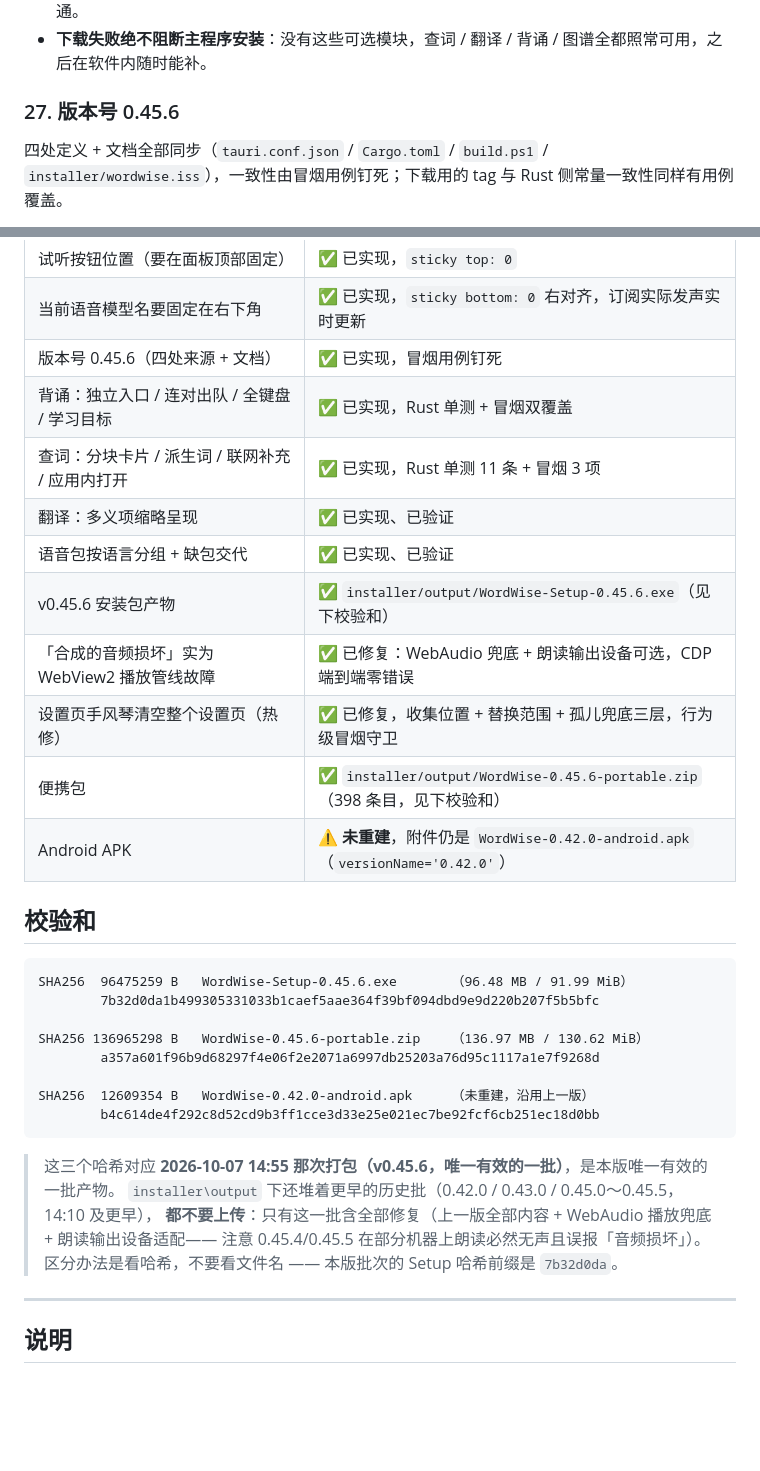
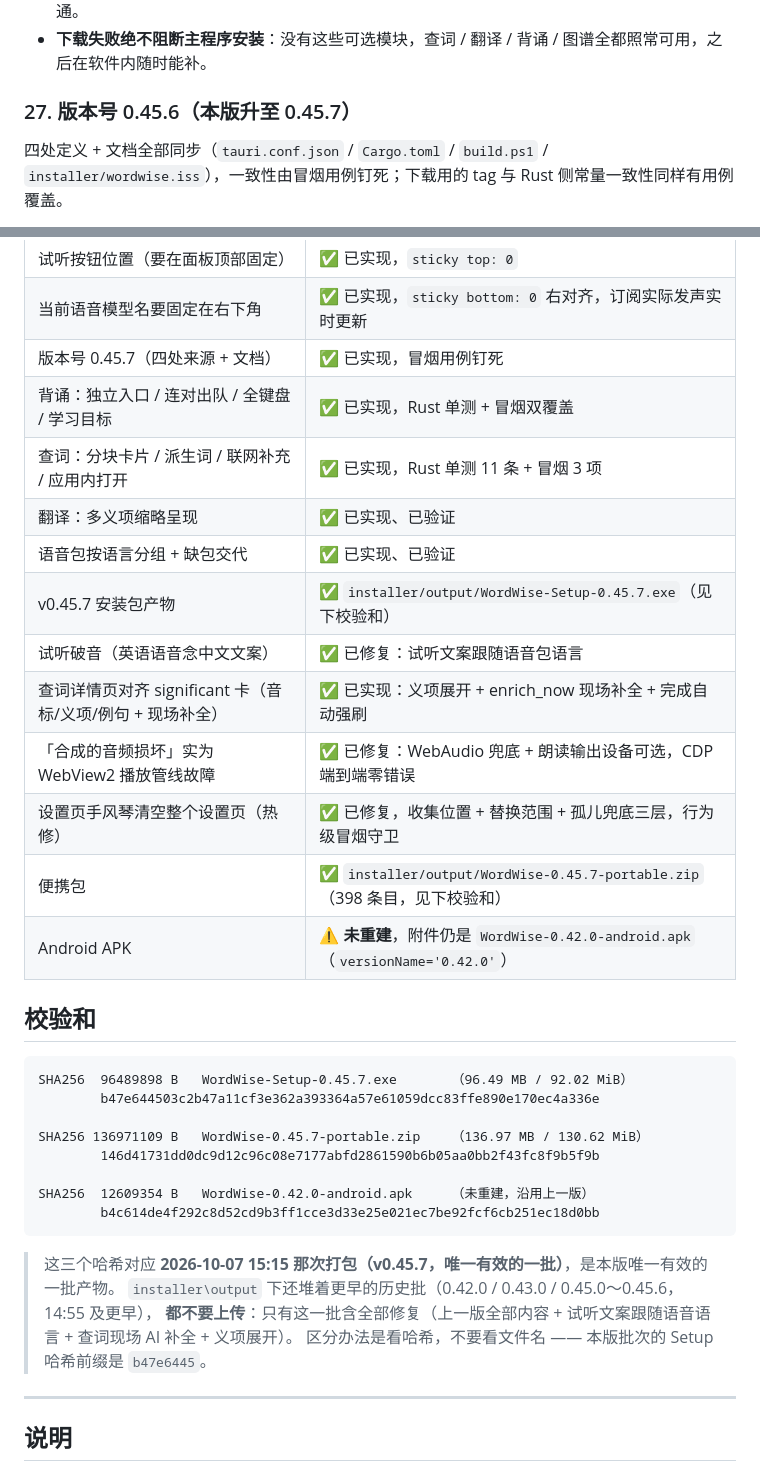
Before and after one commit to DedalusArtin/wordwise, a Markdown page: docs/releases/v0.45.7.md, 2 parts joined by grey strips. Rendered like a GitHub page; blank space fills up the shorter version.

````diff
--- a/docs/releases/v0.45.7.md
+++ b/docs/releases/v0.45.7.md
@@ -428,7 +428,7 @@ body.hidden = !next;                       // 改的是 HTML 属性
 - **升级提示两个选项都能继续**：过去必须点「否」才能往下走，点「是」反而卡住；现在两条路都通。
 - **下载失败绝不阻断主程序安装**：没有这些可选模块，查词 / 翻译 / 背诵 / 图谱全都照常可用，之后在软件内随时能补。
 
-### 27. 版本号 0.45.6
+### 27. 版本号 0.45.6（本版升至 0.45.7）
 
 四处定义 + 文档全部同步（`tauri.conf.json` / `Cargo.toml` / `build.ps1` / `installer/wordwise.iss`），一致性由冒烟用例钉死；下载用的 tag 与 Rust 侧常量一致性同样有用例覆盖。
 
@@ -567,35 +582,36 @@ APK 用 `installer/android/wordwise-release.jks` 正式自签名（该密钥与
 | 系统音色无法选择 / 选完丢失 | ✅ 已修复，`addEventListener` + 清单指纹比对 + 选中态同步 + 空列表重试 |
 | 试听按钮位置（要在面板顶部固定） | ✅ 已实现，`sticky top: 0` |
 | 当前语音模型名要固定在右下角 | ✅ 已实现，`sticky bottom: 0` 右对齐，订阅实际发声实时更新 |
-| 版本号 0.45.6（四处来源 + 文档） | ✅ 已实现，冒烟用例钉死 |
+| 版本号 0.45.7（四处来源 + 文档） | ✅ 已实现，冒烟用例钉死 |
 | 背诵：独立入口 / 连对出队 / 全键盘 / 学习目标 | ✅ 已实现，Rust 单测 + 冒烟双覆盖 |
 | 查词：分块卡片 / 派生词 / 联网补充 / 应用内打开 | ✅ 已实现，Rust 单测 11 条 + 冒烟 3 项 |
 | 翻译：多义项缩略呈现 | ✅ 已实现、已验证 |
 | 语音包按语言分组 + 缺包交代 | ✅ 已实现、已验证 |
-| v0.45.6 安装包产物 | ✅ `installer/output/WordWise-Setup-0.45.6.exe`（见下校验和） |
+| v0.45.7 安装包产物 | ✅ `installer/output/WordWise-Setup-0.45.7.exe`（见下校验和） |
+| 试听破音（英语语音念中文文案） | ✅ 已修复：试听文案跟随语音包语言 |
+| 查词详情页对齐 significant 卡（音标/义项/例句 + 现场补全） | ✅ 已实现：义项展开 + enrich_now 现场补全 + 完成自动强刷 |
 | 「合成的音频损坏」实为 WebView2 播放管线故障 | ✅ 已修复：WebAudio 兜底 + 朗读输出设备可选，CDP 端到端零错误 |
 | 设置页手风琴清空整个设置页（热修） | ✅ 已修复，收集位置 + 替换范围 + 孤儿兜底三层，行为级冒烟守卫 |
-| 便携包 | ✅ `installer/output/WordWise-0.45.6-portable.zip`（398 条目，见下校验和） |
+| 便携包 | ✅ `installer/output/WordWise-0.45.7-portable.zip`（398 条目，见下校验和） |
 | Android APK | ⚠️ **未重建**，附件仍是 `WordWise-0.42.0-android.apk`（`versionName='0.42.0'`） |
 
 ## 校验和
 
 ```
-SHA256  96475259 B   WordWise-Setup-0.45.6.exe       （96.48 MB / 91.99 MiB）
-        7b32d0da1b499305331033b1caef5aae364f39bf094dbd9e9d220b207f5b5bfc
+SHA256  96489898 B   WordWise-Setup-0.45.7.exe       （96.49 MB / 92.02 MiB）
+        b47e644503c2b47a11cf3e362a393364a57e61059dcc83ffe890e170ec4a336e
 
-SHA256 136965298 B   WordWise-0.45.6-portable.zip    （136.97 MB / 130.62 MiB）
-        a357a601f96b9d68297f4e06f2e2071a6997db25203a76d95c1117a1e7f9268d
+SHA256 136971109 B   WordWise-0.45.7-portable.zip    （136.97 MB / 130.62 MiB）
+        146d41731dd0dc9d12c96c08e7177abfd2861590b6b05aa0bb2f43fc8f9b5f9b
 
 SHA256  12609354 B   WordWise-0.42.0-android.apk     （未重建，沿用上一版）
         b4c614de4f292c8d52cd9b3ff1cce3d33e25e021ec7be92fcf6cb251ec18d0bb
 ```
 
-> 这三个哈希对应 **2026-10-07 14:55 那次打包（v0.45.6，唯一有效的一批）**，是本版唯一有效的一批产物。
-> `installer\output` 下还堆着更早的历史批（0.42.0 / 0.43.0 / 0.45.0～0.45.5，14:10 及更早），
-> **都不要上传**：只有这一批含全部修复（上一版全部内容 + WebAudio 播放兜底 + 朗读输出设备适配——
-> 注意 0.45.4/0.45.5 在部分机器上朗读必然无声且误报「音频损坏」）。
-> 区分办法是看哈希，不要看文件名 —— 本版批次的 Setup 哈希前缀是 `7b32d0da`。
+> 这三个哈希对应 **2026-10-07 15:15 那次打包（v0.45.7，唯一有效的一批）**，是本版唯一有效的一批产物。
+> `installer\output` 下还堆着更早的历史批（0.42.0 / 0.43.0 / 0.45.0～0.45.6，14:55 及更早），
+> **都不要上传**：只有这一批含全部修复（上一版全部内容 + 试听文案跟随语音语言 + 查词现场 AI 补全 + 义项展开）。
+> 区分办法是看哈希，不要看文件名 —— 本版批次的 Setup 哈希前缀是 `b47e6445`。
 
 ---
 
````
Also changed, not shown: other parts of docs/releases/v0.45.7.md (+25 -10 lines).
